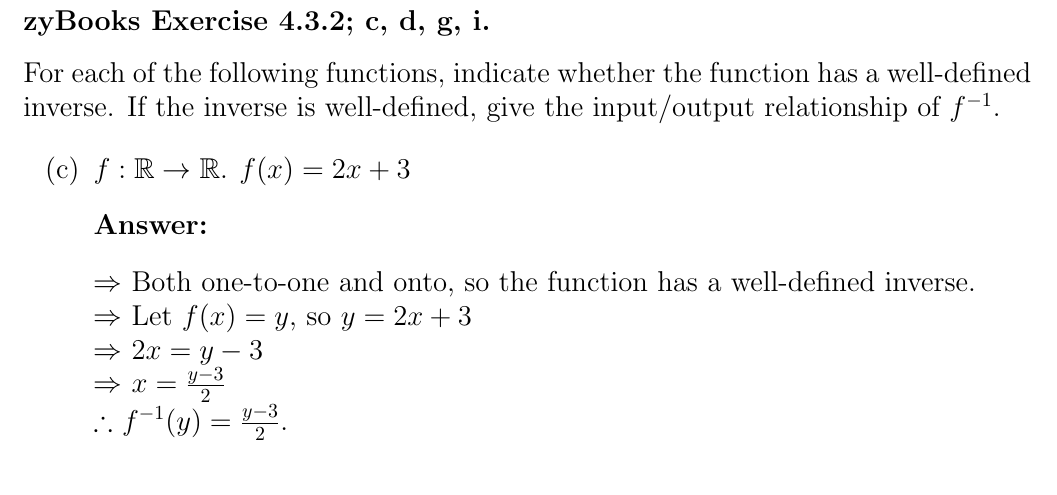
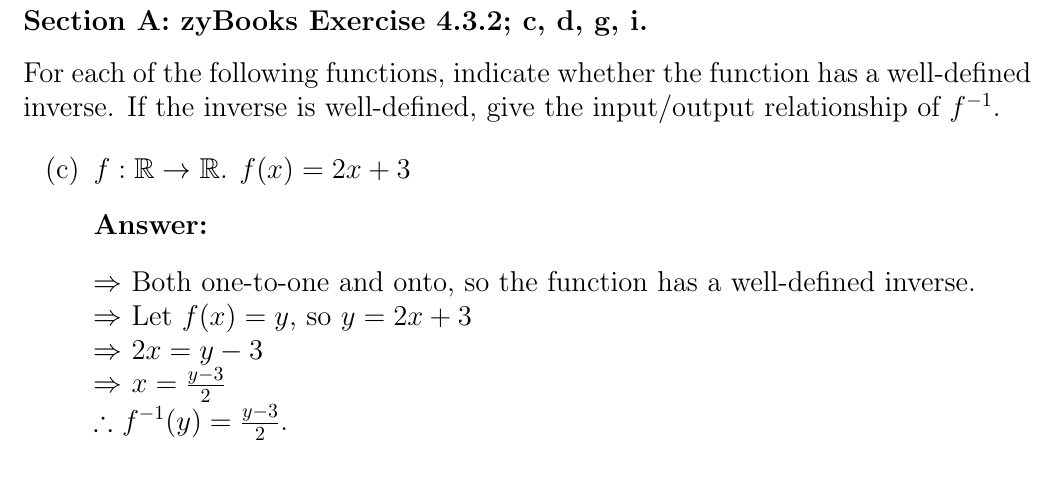
Before and after one commit to CangyuanLi/Bridge-HW, a LaTeX document (Week 4/cl4220_hw4_q9to11.tex): part of page 8 of 13, cut so that both start at the same text. Compiled offline with pdfLaTeX.

Commit message:
add section A to q11

```diff
--- a/Week 4/cl4220_hw4_q9to11.tex
+++ b/Week 4/cl4220_hw4_q9to11.tex
@@ -274,7 +274,7 @@ Give an example of a function from the set of integers to the set of positive in
 
 \section*{Question 11:}
 
-\subsubsection*{zyBooks Exercise 4.3.2; c, d, g, i.}
+\subsubsection*{Section A: zyBooks Exercise 4.3.2; c, d, g, i.}
 
 For each of the following functions, indicate whether the function has a well-defined inverse. If the inverse is well-defined, give the input/output relationship of $f^{-1}$.
 
```
Also changed, not shown: Week 4/cl4220_hw4_q9to11.pdf.
